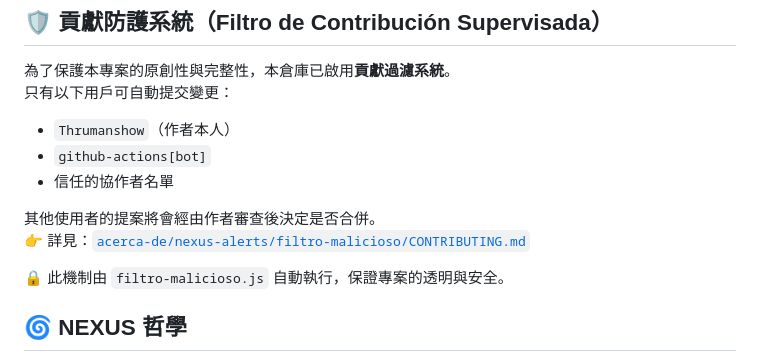
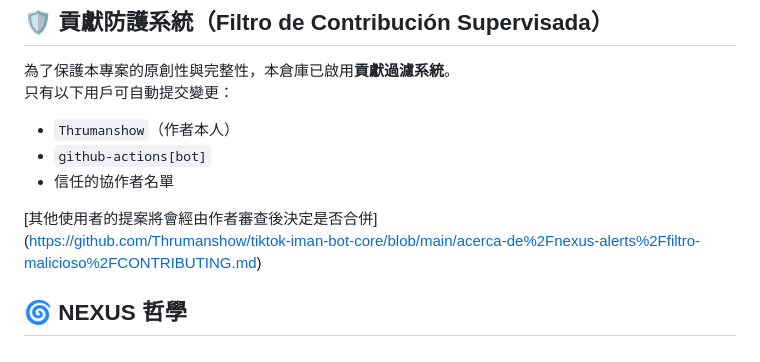
Before and after one commit to Thrumanshow/tiktok-iman-bot-core, a Markdown page: README.md, the part around the change. Drawn GitHub-style.

Commit message:
Actualizar README.md

```diff
--- a/README.md
+++ b/README.md
@@ -72,10 +72,8 @@ XOXO 將會完成剩下的任務。
 - `github-actions[bot]`
 - 信任的協作者名單
 
-其他使用者的提案將會經由作者審查後決定是否合併。
-👉 詳見：[`acerca-de/nexus-alerts/filtro-malicioso/CONTRIBUTING.md`](./acerca-de/nexus-alerts/filtro-malicioso/CONTRIBUTING.md)
-
-🔒 此機制由 `filtro-malicioso.js` 自動執行，保證專案的透明與安全。
+[其他使用者的提案將會經由作者審查後決定是否合併]
+(https://github.com/Thrumanshow/tiktok-iman-bot-core/blob/main/acerca-de%2Fnexus-alerts%2Ffiltro-malicioso%2FCONTRIBUTING.md)
 
 ## 🌀 NEXUS 哲學
 
```
